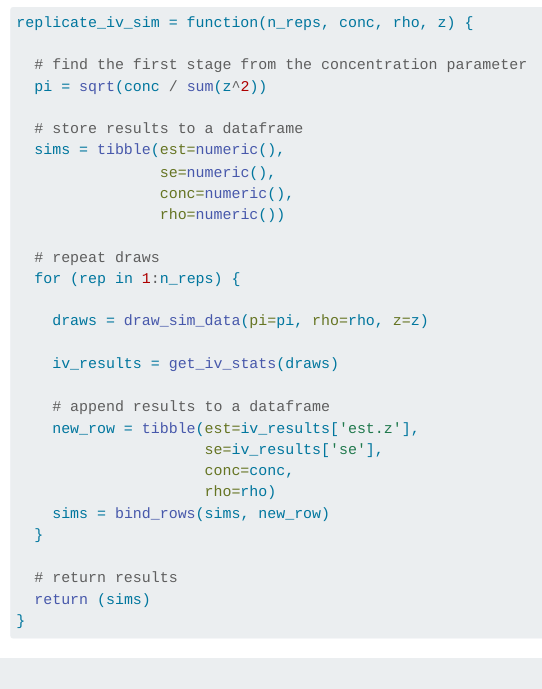
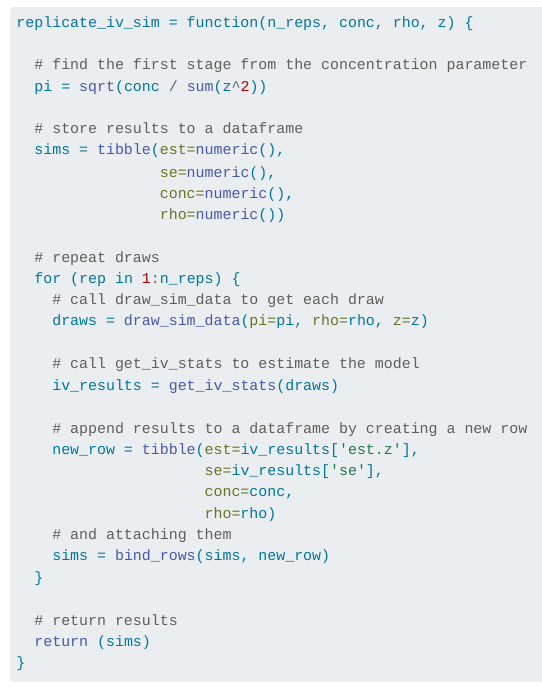
Before and after one commit to emilyfu1/erm, a Quarto document (ps3.qmd): the page in a window 1100 px wide, from 7030 px down. Rendered offline with R 4.5, knitr and Pandoc in place of Quarto, with nearby package versions; code that draws random numbers runs with fixed seeds of ours; some code elsewhere in the file could not run offline.

Commit message:
add some comments

```diff
--- a/ps3.qmd
+++ b/ps3.qmd
@@ -262,16 +262,18 @@ replicate_iv_sim = function(n_reps, conc, rho, z) {
 
   # repeat draws
   for (rep in 1:n_reps) {
-
+    # call draw_sim_data to get each draw
     draws = draw_sim_data(pi=pi, rho=rho, z=z)
 
+    # call get_iv_stats to estimate the model
     iv_results = get_iv_stats(draws)
 
-    # append results to a dataframe
+    # append results to a dataframe by creating a new row
     new_row = tibble(est=iv_results['est.z'],
                      se=iv_results['se'],
                      conc=conc,
                      rho=rho)
+    # and attaching them
     sims = bind_rows(sims, new_row)
   }
 
```
Also changed, not shown: ps3.qmd (2 more changed lines).
